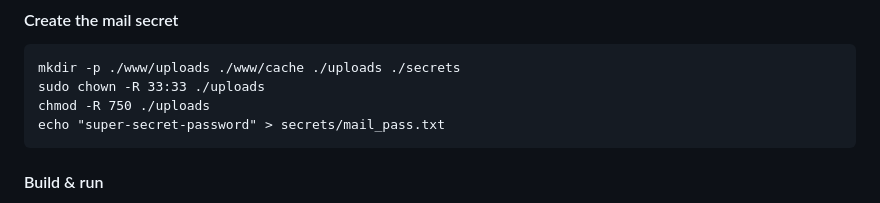
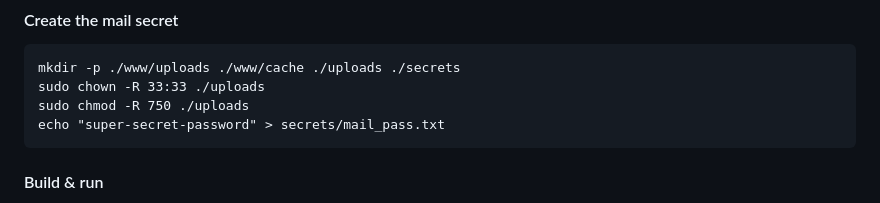
Before and after one commit to theoppermann/php-media-kit, a Markdown page: README.md, the part around the change. Rendered like a GitHub page.

````diff
--- a/README.md
+++ b/README.md
@@ -67,7 +67,7 @@ cd webserver01
 ```
 mkdir -p ./www/uploads ./www/cache ./uploads ./secrets
 sudo chown -R 33:33 ./uploads
-chmod -R 750 ./uploads
+sudo chmod -R 750 ./uploads
 echo "super-secret-password" > secrets/mail_pass.txt
 ```
 #### Build & run
````
